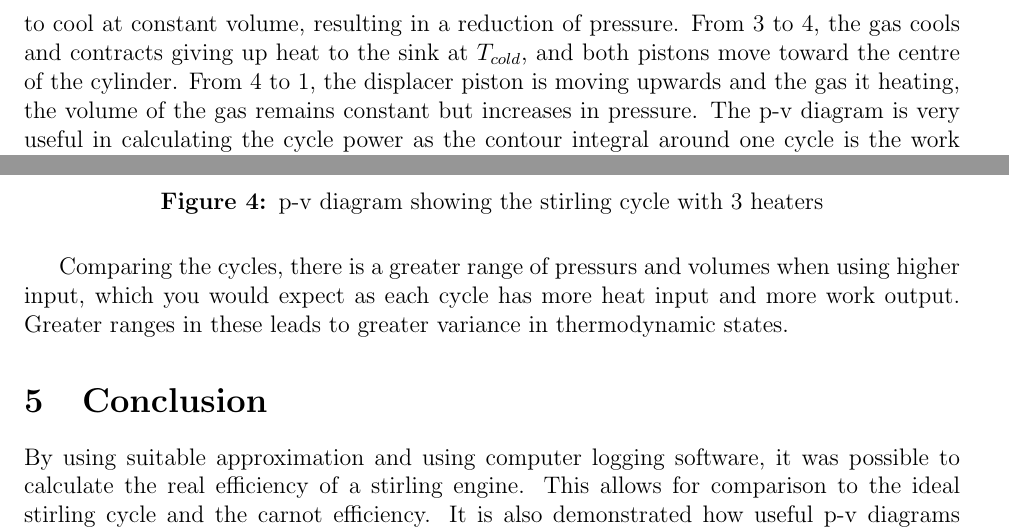
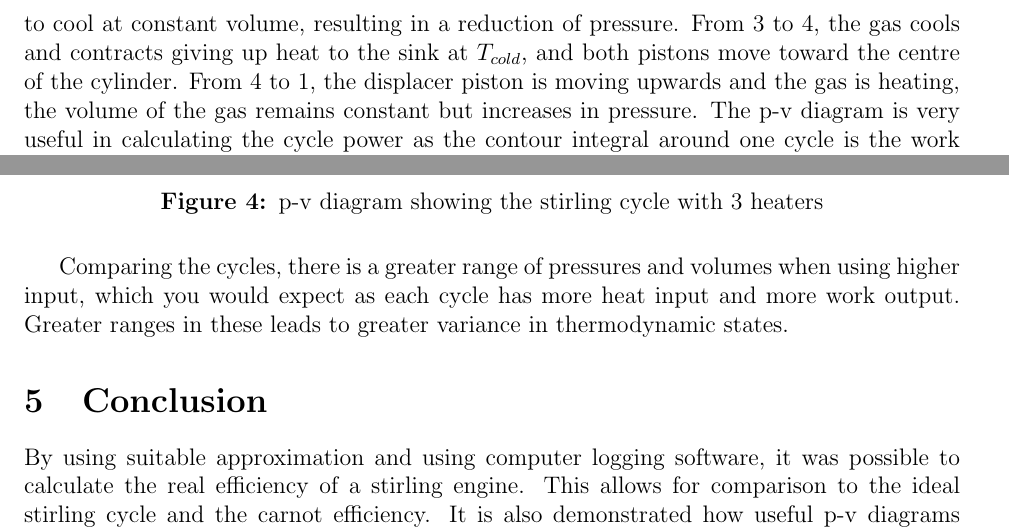
Before and after one commit to callumstephenson/projectwork, a LaTeX document (tex/lab_reports/stirling_engine/report.tex): two parts of pages 3 and 5 of 5, joined at a grey line, cut so that both start at the same text. Compiled offline with pdfLaTeX.

Commit message:
fixed typos

```diff
--- a/tex/lab_reports/stirling_engine/report.tex
+++ b/tex/lab_reports/stirling_engine/report.tex
@@ -49,7 +49,7 @@
         \end{figure}
         From 1 to 2, the gas is expands due to heating from the $T_{hot}$ source, pushes the work piston up extracting work. From 2 to 3, the displacer moves down and the hot gas
         begins to cool at constant volume, resulting in a reduction of pressure. From 3 to 4, the gas cools and contracts giving up heat to the sink at $T_{cold}$, and both pistons
-        move toward the centre of the cylinder. From 4 to 1, the displacer piston is moving upwards and the gas it heating, the volume of the gas remains constant but increases in pressure.
+        move toward the centre of the cylinder. From 4 to 1, the displacer piston is moving upwards and the gas is heating, the volume of the gas remains constant but increases in pressure.
         The p-v diagram is very useful in calculating the cycle power as the contour integral around one cycle is the work done. $\oint_{rev}p \delta v = W_x$ - we can compare this area
         to our actual cycle in order to calculate the efficiency of a real device.
     \section{Methodology}
@@ -85,7 +85,7 @@
             \includegraphics[width=40pc]{cycle3.png}
             \caption{p-v diagram showing the stirling cycle with 3 heaters}\label{cycle3}
         \end{figure}
-        Comparing the cycles, there is a greater range of pressurs and volumes when using higher input, which you would expect as each cycle has more heat input and more work output.
+        Comparing the cycles, there is a greater range of pressures and volumes when using higher input, which you would expect as each cycle has more heat input and more work output.
         Greater ranges in these leads to greater variance in thermodynamic states.
     \section{Conclusion}
         By using suitable approximation and using computer logging software, it was possible to calculate the real efficiency of a stirling engine. This allows for comparison
```
Also changed, not shown: tex/lab_reports/stirling_engine/report.pdf.
